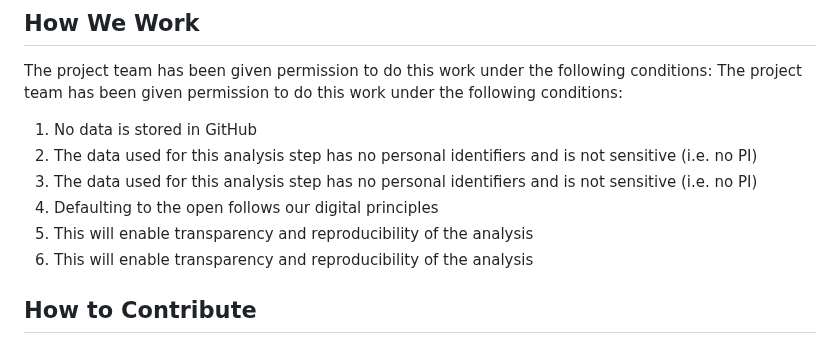
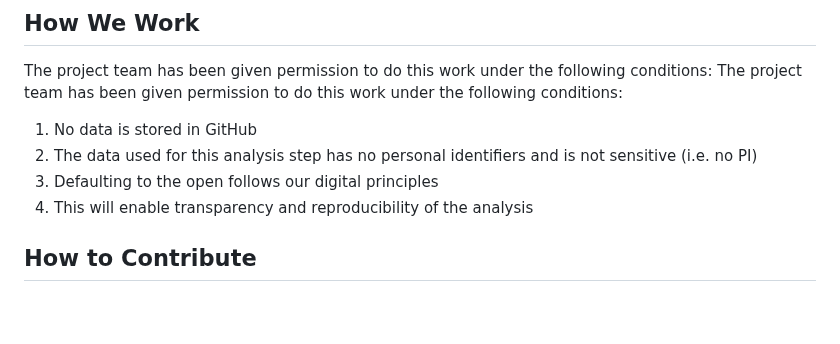
Before and after one commit to bcgov/bcstats-govt-service-locations, a Markdown page: README.md, the part around the change. Rendered like a GitHub page; blank space fills up the shorter version.

Commit message:
fixing merge conflict

```diff
--- a/README.md
+++ b/README.md
@@ -42,9 +42,7 @@ The project team has been given permission to do this work under the following c
 
 1. No data is stored in GitHub
 2. The data used for this analysis step has no personal identifiers and is not sensitive (i.e. no PI)
-2. The data used for this analysis step has no personal identifiers and is not sensitive (i.e. no PI)
 3. Defaulting to the open follows our digital principles
-4. This will enable transparency and reproducibility of the analysis
 4. This will enable transparency and reproducibility of the analysis
 
 
```
